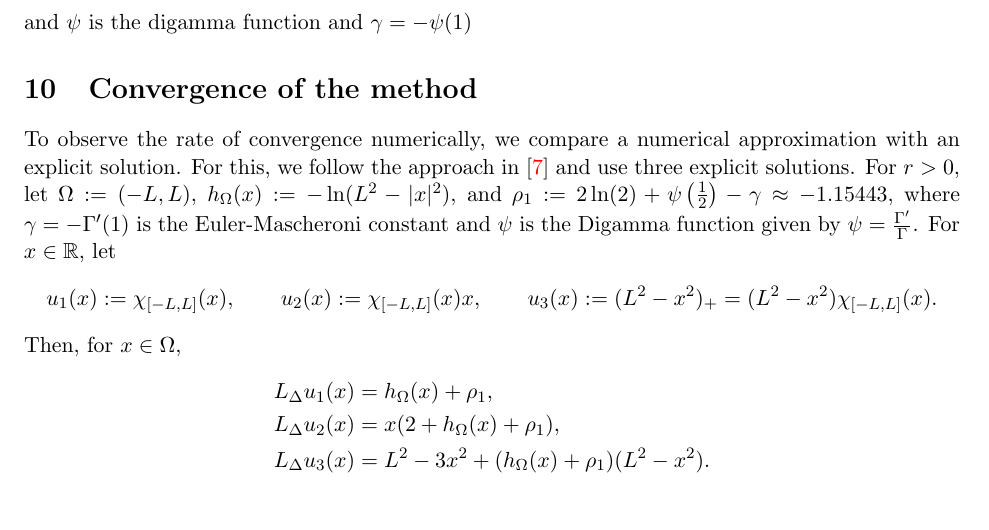
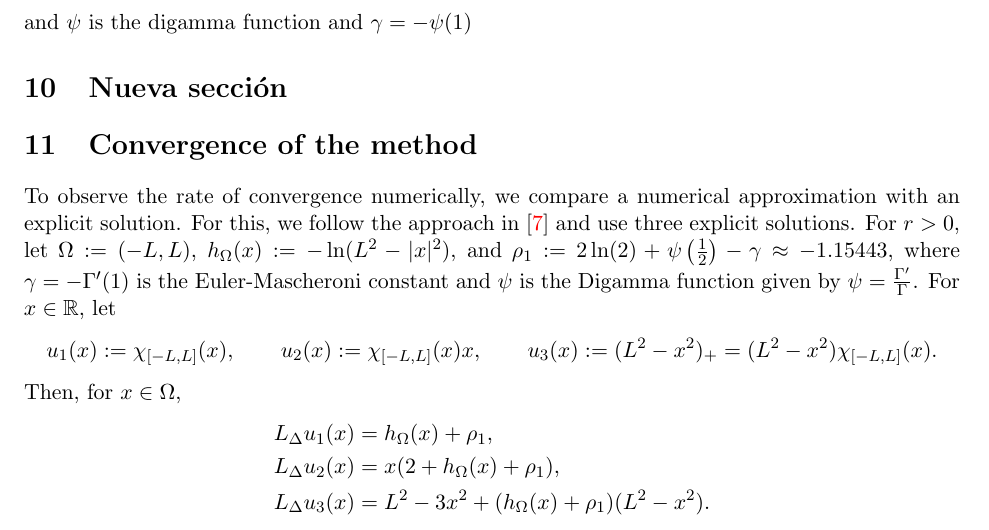
Before and after one commit to victor-santamaria/numerical_loglap, a LaTeX document (hs_saldana_numlog.tex): part of page 21 of 24, cut so that both start at the same text. Compiled offline with pdfLaTeX.

Commit message:
cambio tonto

```diff
--- a/hs_saldana_numlog.tex
+++ b/hs_saldana_numlog.tex
@@ -1584,6 +1584,8 @@ where
 and $\psi$ is the digamma function and $\gamma=-\psi(1)$
 
 
+\section{Nueva sección}
+
 \section{Convergence of the method}
 
 To observe the rate of convergence numerically, we compare a numerical approximation with an explicit solution. For this, we follow the approach in \cite{L22} and use three explicit solutions. For $r>0$, let  $\Omega:=(-L,L)$, $h_\Omega(x):=-\ln(L^2-|x|^2)$, and $\rho_1:=2 \ln (2)+\psi\left(\frac{1}{2}\right)-\gamma\approx -1.15443$, where $\gamma=-\Gamma^{\prime}(1)$ is the Euler-Mascheroni constant and $\psi$ is the Digamma function given by $\psi=\frac{\Gamma^{\prime}}{\Gamma}$.  For $x\in\R$, let
```
